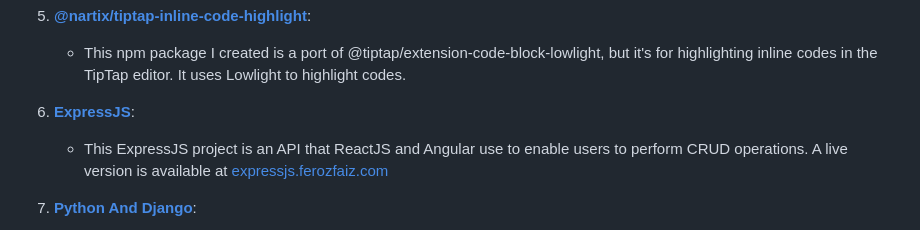
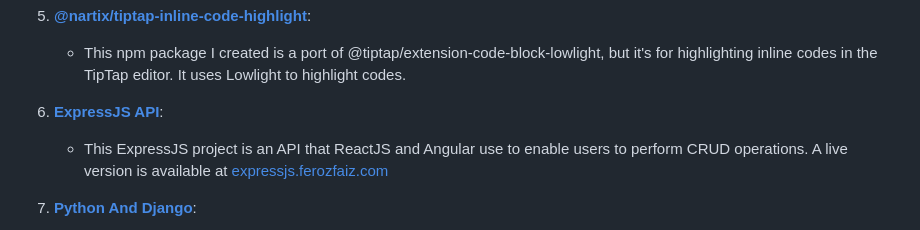
Before and after one commit to nartix/feroz, a Markdown page: README.md, the part around the change. GitHub-like rendering.

Commit message:
readme update minor

```diff
--- a/README.md
+++ b/README.md
@@ -26,7 +26,7 @@ Welcome to my portfolio project, showcased at [ferozfaiz.com](https://ferozfaz.c
 
    - This npm package I created is a port of @tiptap/extension-code-block-lowlight, but it's for highlighting inline codes in the TipTap editor. It uses Lowlight to highlight codes.
 
-5. [**ExpressJS**](https://github.com/nartix/expressjs-api):
+5. [**ExpressJS API**](https://github.com/nartix/expressjs-api):
 
    - This ExpressJS project is an API that ReactJS and Angular use to enable users to perform CRUD operations. A live version is available at [expressjs.ferozfaiz.com](https://expressjs.ferozfaiz.com)
 
```
